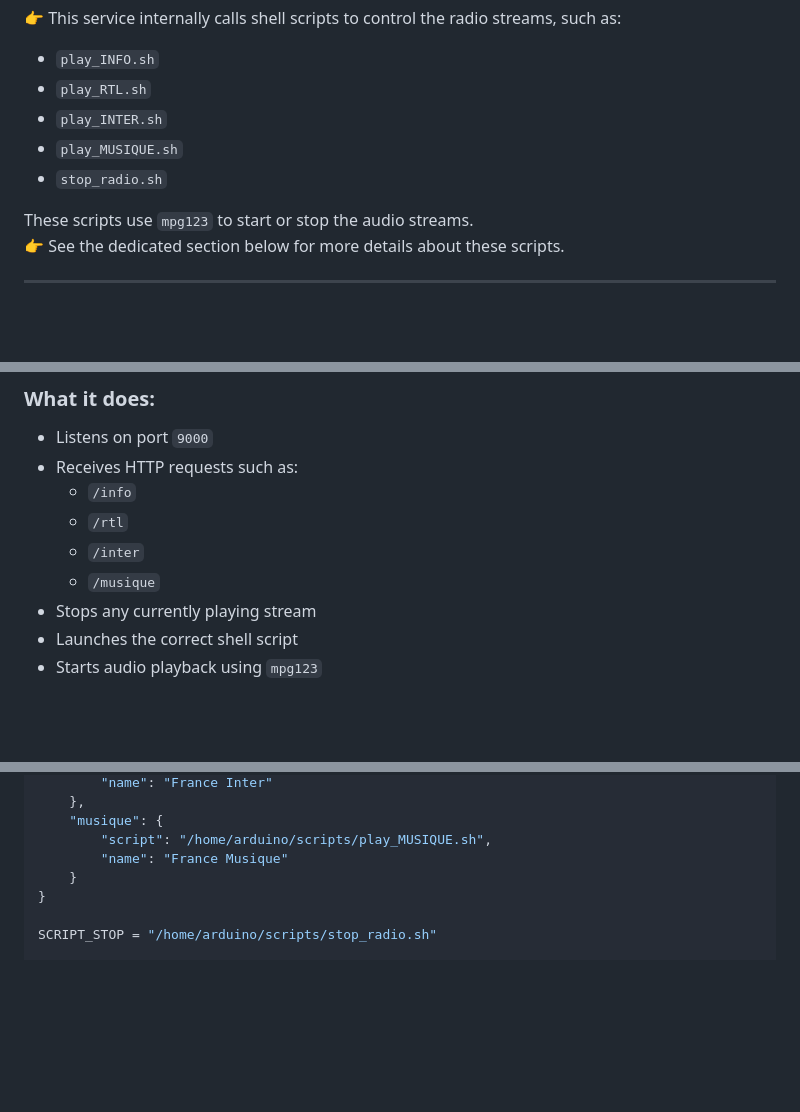
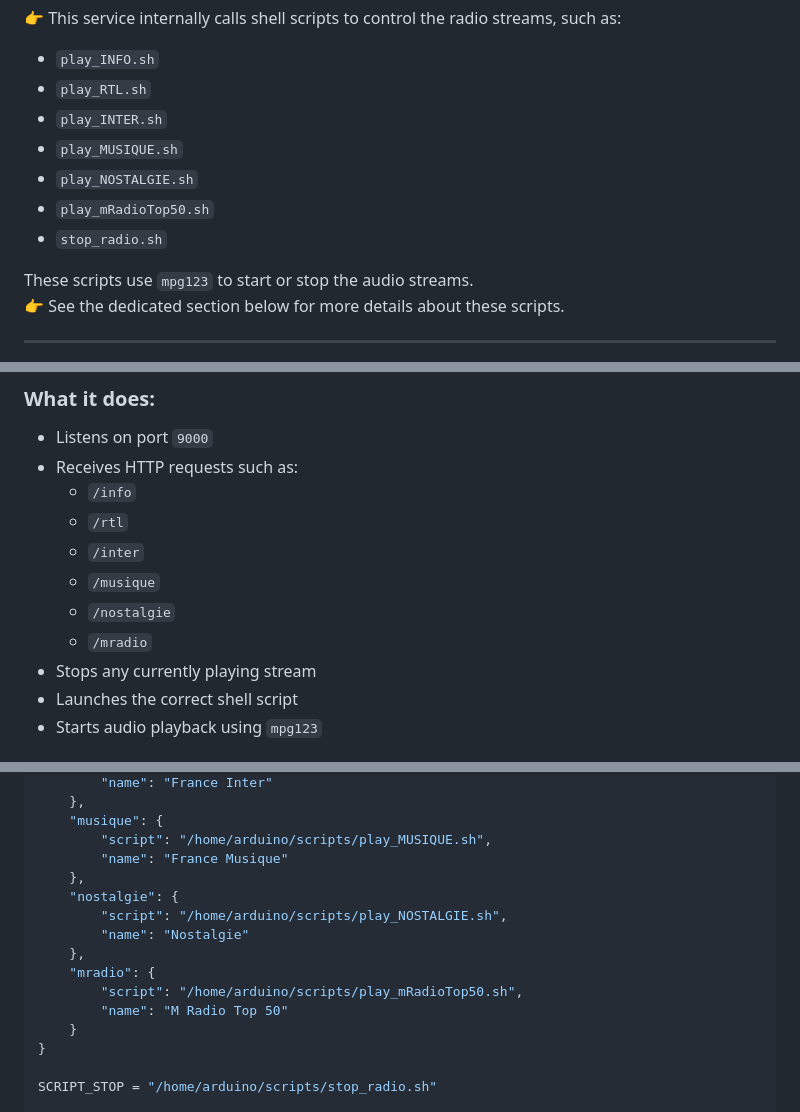
Before and after one commit to philippe86220/UNO-Q--WebRadio, a Markdown page: README.md, 3 parts joined by grey strips. GitHub-like rendering; blank space fills up the shorter version.

Commit message:
Add NOSTALGIE and mRadioTop50 scripts to README
Added new radio scripts and updated API documentation.

```diff
--- a/README.md
+++ b/README.md
@@ -114,7 +114,10 @@ This script listens for HTTP commands and controls audio playback using `mpg123`
 - `play_RTL.sh`
 - `play_INTER.sh`
 - `play_MUSIQUE.sh`
+- `play_NOSTALGIE.sh`
+- `play_mRadioTop50.sh`
 - `stop_radio.sh`
+
 
 These scripts use `mpg123` to start or stop the audio streams.
 👉 See the dedicated section below for more details about these scripts.
@@ -197,6 +200,8 @@ This project uses two separate environments on the UNO Q:
   - `/rtl`
   - `/inter`
   - `/musique`
+  - `/nostalgie`
+  - `/mradio`
 - Stops any currently playing stream
 - Launches the correct shell script
 - Starts audio playback using `mpg123`
@@ -319,6 +328,14 @@ RADIOS = {
     "musique": {
         "script": "/home/arduino/scripts/play_MUSIQUE.sh",
         "name": "France Musique"
+    },
+    "nostalgie": {
+        "script": "/home/arduino/scripts/play_NOSTALGIE.sh",
+        "name": "Nostalgie"
+    },
+    "mradio": {
+        "script": "/home/arduino/scripts/play_mRadioTop50.sh",
+        "name": "M Radio Top 50"
     }
 }
 
```
Also changed, not shown: other parts of README.md (+7 -0 lines).
